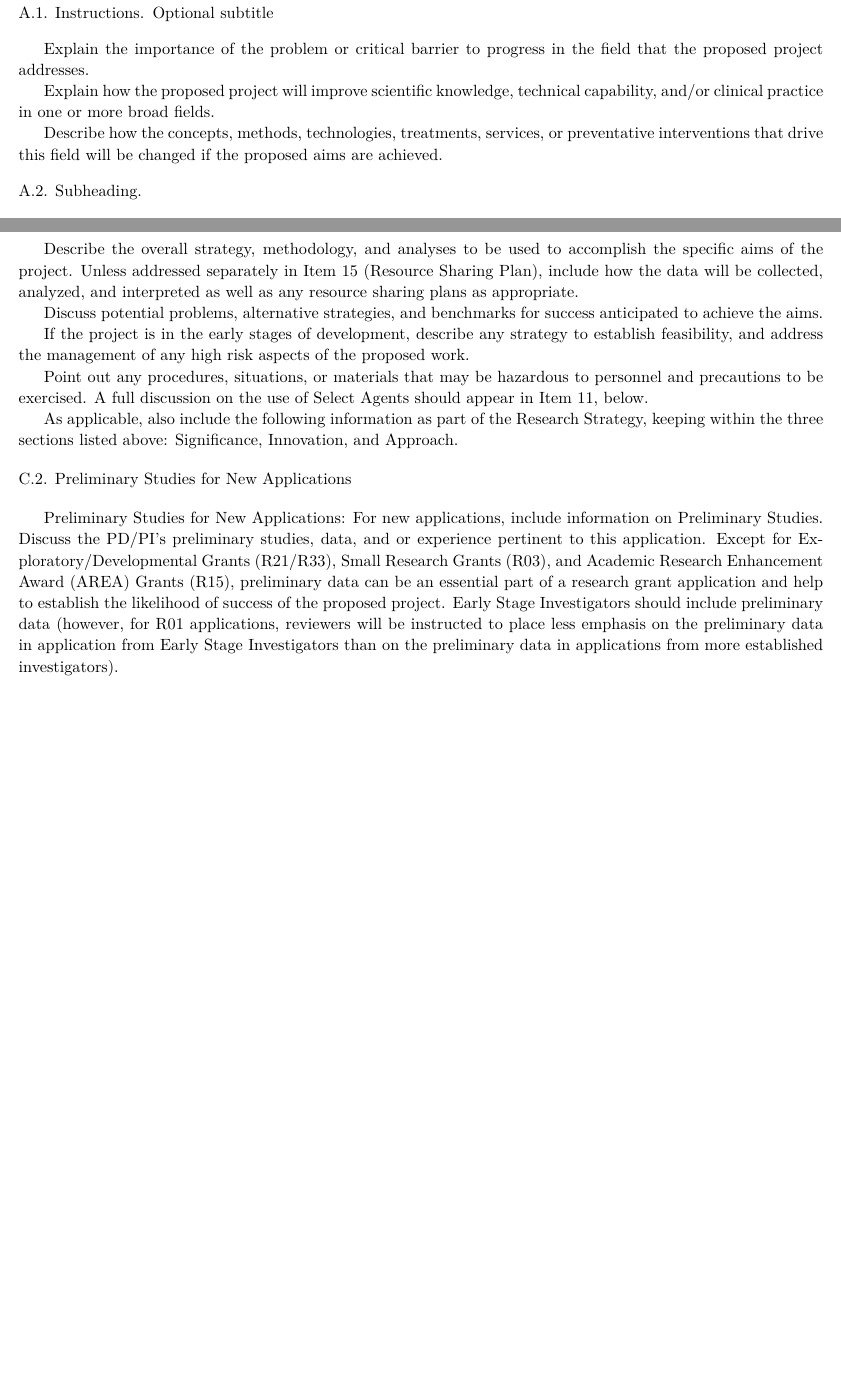
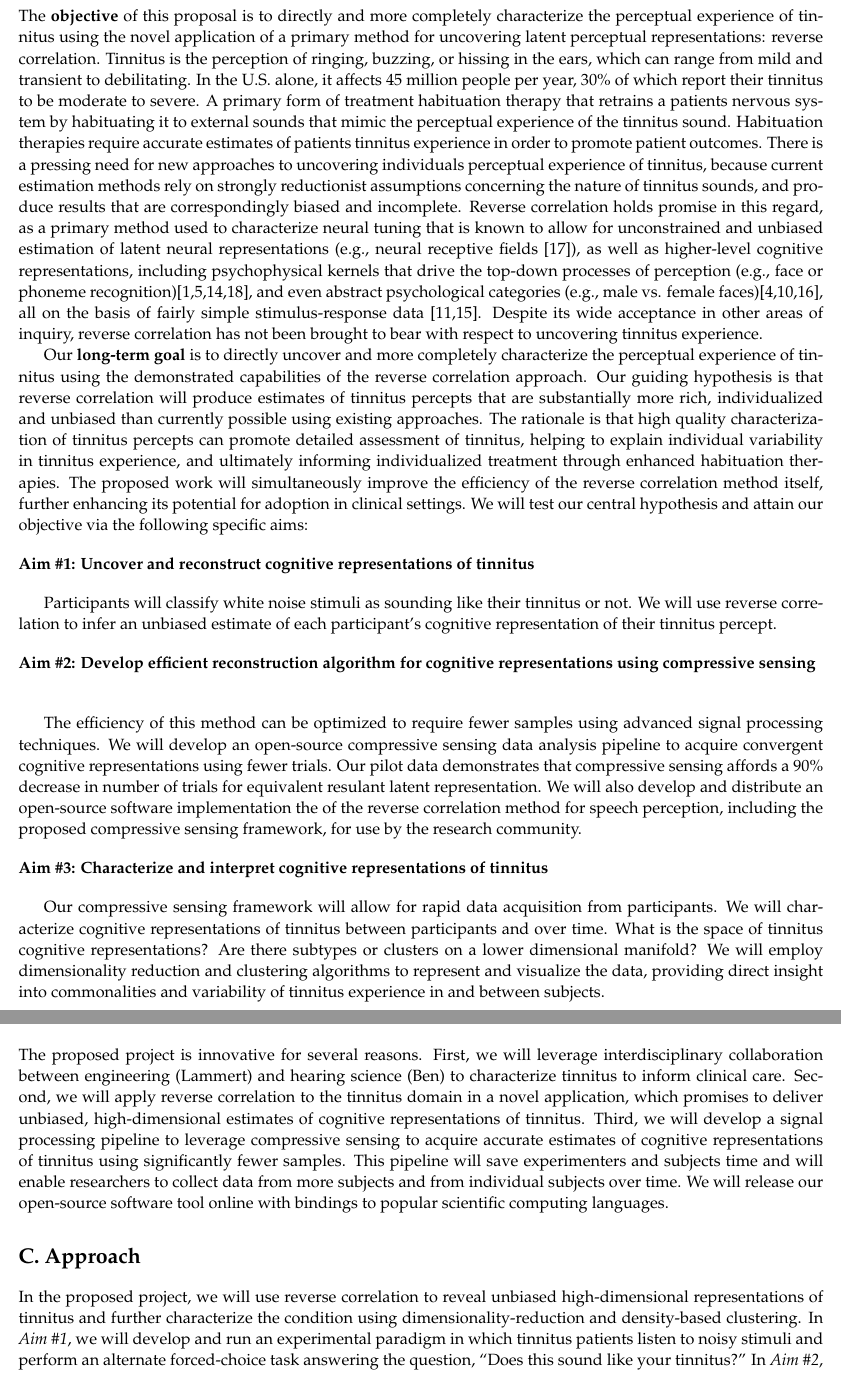
Before and after one commit to The-Lammert-Lab/tinnitus-reconstruction, a LaTeX document (nih2/NIHGrant.tex): two parts of pages 2 and 6 of 15 before the commit and two parts of pages 1 and 5 of 15 after it, joined at a grey line, cut at the place of the change, the shorter picture padded with empty space. The pictures show the PDF file nih2/NIHGrant.pdf that the author committed with the source.

Commit message:
Some additions

```diff
--- a/nih2/NIHGrant.tex
+++ b/nih2/NIHGrant.tex
@@ -87,20 +99,6 @@ In hac habitasse platea dictumst. Curabitur mattis elit sit amet justo luctus ve
 \newpage
 
 \section*{A. Significance}
-
-\begin{description} % For subheadings within a section, this template uses the {description} environment, it is not obtrusively large like a \subsection; and facilitates a brief optional subtitle; and it will wrap around figures and tables; it also has a decent amount of whitespace above/below which is less than for a section heading
-	\item[A.1. Instructions.]{Optional subtitle}
-\end{description}
-
-Explain the importance of the problem or critical barrier to progress in the field that the proposed project addresses.
-
-Explain how the proposed project will improve scientific knowledge, technical capability, and/or clinical practice in one or more broad fields.
-
-Describe how the concepts, methods, technologies, treatments, services, or preventative interventions that drive this field will be changed if the proposed aims are achieved.
-
-\begin{description}
-	\item[A.2. Subheading.]{}
-\end{description}
 
 Tinnitus, the perception of ringing, buzzing, or hissing in the ears when no external sound is present,
 is a health condition estimated to affect 10-15\% of adults worldwide \cite{henryTinnitusEpidemiologicPerspective2020}.
@@ -272,6 +272,13 @@ In mi mauris, finibus non faucibus non, imperdiet nec leo. In erat arcu, tincidu
 
 \section*{B. Innovation}
 
-\begin{description}
-	\item[B.1. Instructions.]{}
-\end{description}
+The proposed project is innovative for several reasons.
+First, we will leverage interdisciplinary collaboration between engineering (Lammert)
+and hearing science (Ben) to characterize tinnitus to inform clinical care.
+Second, we will apply reverse correlation to the tinnitus domain in a novel application,
+which promises to deliver unbiased, high-dimensional estimates of cognitive representations of tinnitus.
+Third, we will develop a signal processing pipeline to leverage compressive sensing
+to acquire accurate estimates of cognitive representations of tinnitus using significantly fewer samples.
+This pipeline will save experimenters and subjects time and will enable researchers
+to collect data from more subjects and from individual subjects over time.
+We will release our open-source software tool online with bindings to popular scientific computing languages.
@@ -288,25 +289,14 @@ Explain any refinements, improvements, or new applications of theoretical concep
 
 \section*{C. Approach}
 
-\begin{description}
-	\item[C.1. Instructions.]{}
-\end{description}
+In the proposed project, we will use reverse correlation to reveal unbiased high-dimensional
+representations of tinnitus and further characterize the condition
+using dimensionality-reduction and density-based clustering.
+In \emph{Aim \#1}, we will develop and run an experimental paradigm
+in which tinnitus patients listen to noisy stimuli and perform an alternate forced-choice task
+answering the question, ``Does this sound like your tinnitus?''
+In \emph{Aim \#2},
 
-Describe the overall strategy, methodology, and analyses to be used to accomplish the specific aims of the project. Unless addressed separately in Item 15 (Resource Sharing Plan), include how the data will be collected, analyzed, and interpreted as well as any resource sharing plans as appropriate.
-
-Discuss potential problems, alternative strategies, and benchmarks for success anticipated to achieve the aims.
-
-If the project is in the early stages of development, describe any strategy to establish feasibility, and address the management of any high risk aspects of the proposed work.
-
-Point out any procedures, situations, or materials that may be hazardous to personnel and precautions to be exercised. A full discussion on the use of Select Agents should appear in Item 11, below.
-
-As applicable, also include the following information as part of the Research Strategy, keeping within the three sections listed above: Significance, Innovation, and Approach.
-
-\begin{description}
-	\item[C.2. Preliminary Studies for New Applications]{}
-\end{description}
-
-Preliminary Studies for New Applications: For new applications, include information on Preliminary Studies. Discuss the PD/PI's preliminary studies, data, and or experience pertinent to this application. Except for Exploratory/Developmental Grants (R21/R33), Small Research Grants (R03), and Academic Research Enhancement Award (AREA) Grants (R15), preliminary data can be an essential part of a research grant application and help to establish the likelihood of success of the proposed project. Early Stage Investigators should include preliminary data (however, for R01 applications, reviewers will be instructed to place less emphasis on the preliminary data in application from Early Stage Investigators than on the preliminary data in applications from more established investigators).
 
 %----------------------------------------------------------------------------------------
 %	PROGRESS REPORT
```
Also changed, not shown: nih2/NIHGrant.pdf, nih2/NIHGrant.tex (68 more changed lines).
